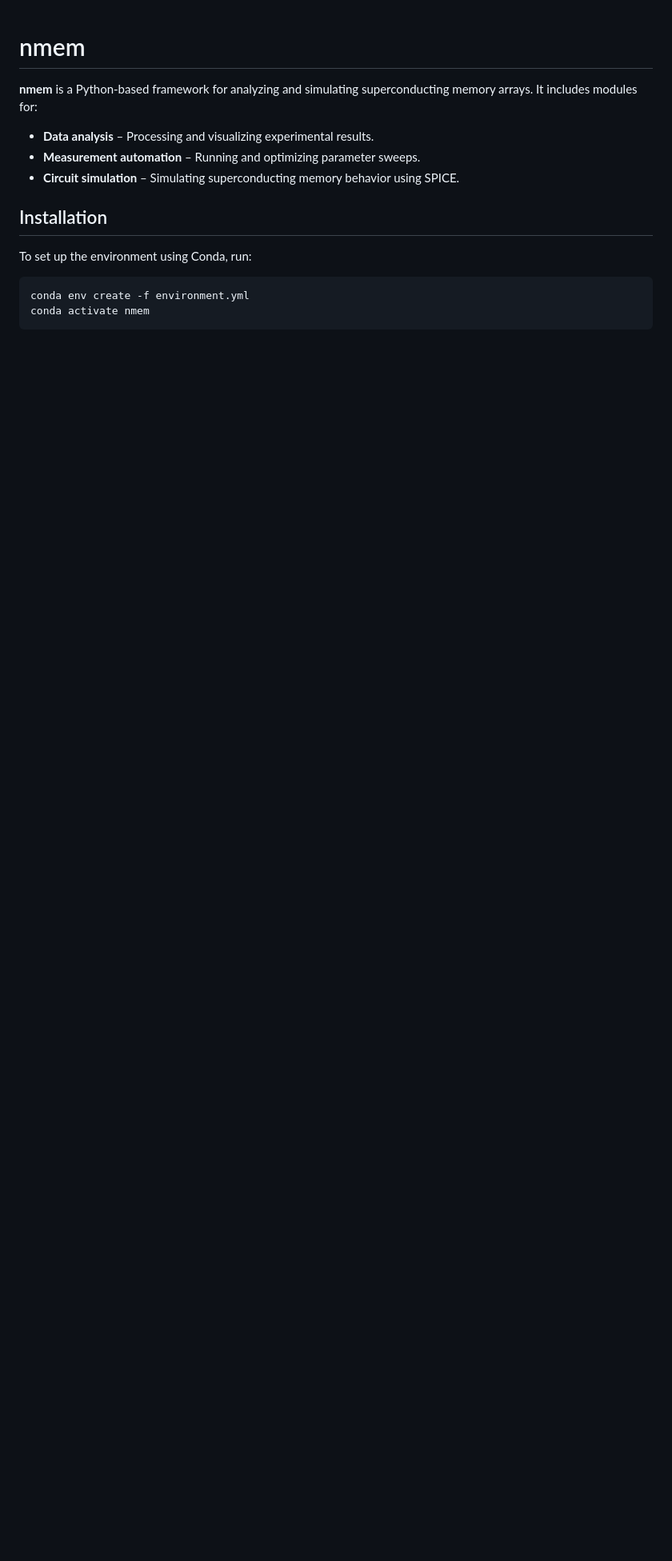
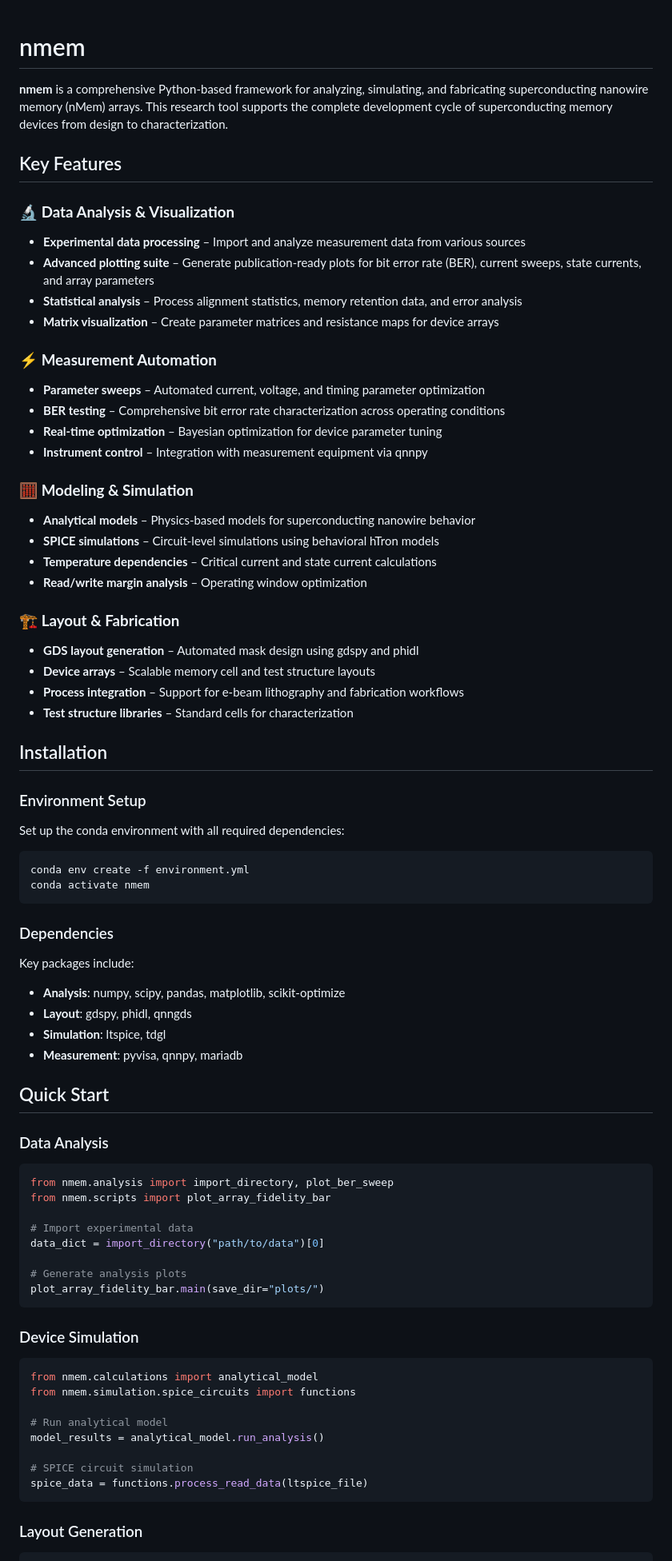
Before and after one commit to omedeiro/nmem, a Markdown page: README.md, the part around one of its changes. Shown at 80% size. Drawn GitHub-style; blank space fills up the shorter version.

Commit message:
refactor: enhance README.md with comprehensive framework overview and key features

````diff
--- a/README.md
+++ b/README.md
@@ -1,14 +1,84 @@
 # nmem
 
-**nmem** is a Python-based framework for analyzing and simulating superconducting memory arrays. It includes modules for:
+**nmem** is a comprehensive Python-based framework for analyzing, simulating, and fabricating superconducting nanowire memory (nMem) arrays. This research tool supports the complete development cycle of superconducting memory devices from design to characterization.
 
-- **Data analysis** – Processing and visualizing experimental results.
-- **Measurement automation** – Running and optimizing parameter sweeps.
-- **Circuit simulation** – Simulating superconducting memory behavior using SPICE.
+## Key Features
+
+### 🔬 **Data Analysis & Visualization**
+
+- **Experimental data processing** – Import and analyze measurement data from various sources
+- **Advanced plotting suite** – Generate publication-ready plots for bit error rate (BER), current sweeps, state currents, and array parameters
+- **Statistical analysis** – Process alignment statistics, memory retention data, and error analysis
+- **Matrix visualization** – Create parameter matrices and resistance maps for device arrays
+
+### ⚡ **Measurement Automation**
+
+- **Parameter sweeps** – Automated current, voltage, and timing parameter optimization
+- **BER testing** – Comprehensive bit error rate characterization across operating conditions
+- **Real-time optimization** – Bayesian optimization for device parameter tuning
+- **Instrument control** – Integration with measurement equipment via qnnpy
+
+### 🧮 **Modeling & Simulation**
+
+- **Analytical models** – Physics-based models for superconducting nanowire behavior
+- **SPICE simulations** – Circuit-level simulations using behavioral hTron models
+- **Temperature dependencies** – Critical current and state current calculations
+- **Read/write margin analysis** – Operating window optimization
+
+### 🏗️ **Layout & Fabrication**
+
+- **GDS layout generation** – Automated mask design using gdspy and phidl
+- **Device arrays** – Scalable memory cell and test structure layouts
+- **Process integration** – Support for e-beam lithography and fabrication workflows
+- **Test structure libraries** – Standard cells for characterization
 
 ## Installation
 
-To set up the environment using Conda, run:
+### Environment Setup
 
-    conda env create -f environment.yml
-    conda activate nmem
+Set up the conda environment with all required dependencies:
+
+```bash
+conda env create -f environment.yml
+conda activate nmem
+```
+
+### Dependencies
+
+Key packages include:
+
+- **Analysis**: numpy, scipy, pandas, matplotlib, scikit-optimize
+- **Layout**: gdspy, phidl, qnngds
+- **Simulation**: ltspice, tdgl
+- **Measurement**: pyvisa, qnnpy, mariadb
+
+## Quick Start
+
+### Data Analysis
+
+```python
+from nmem.analysis import import_directory, plot_ber_sweep
+from nmem.scripts import plot_array_fidelity_bar
+
+# Import experimental data
+data_dict = import_directory("path/to/data")[0]
+
+# Generate analysis plots
+plot_array_fidelity_bar.main(save_dir="plots/")
+```
+
+### Device Simulation
+
+```python
+from nmem.calculations import analytical_model
+from nmem.simulation.spice_circuits import functions
+
+# Run analytical model
+model_results = analytical_model.run_analysis()
+
+# SPICE circuit simulation
+spice_data = functions.process_read_data(ltspice_file)
+```
+
+### Layout Generation
+
````
Also changed, not shown: other parts of README.md (+157 -168 lines).
